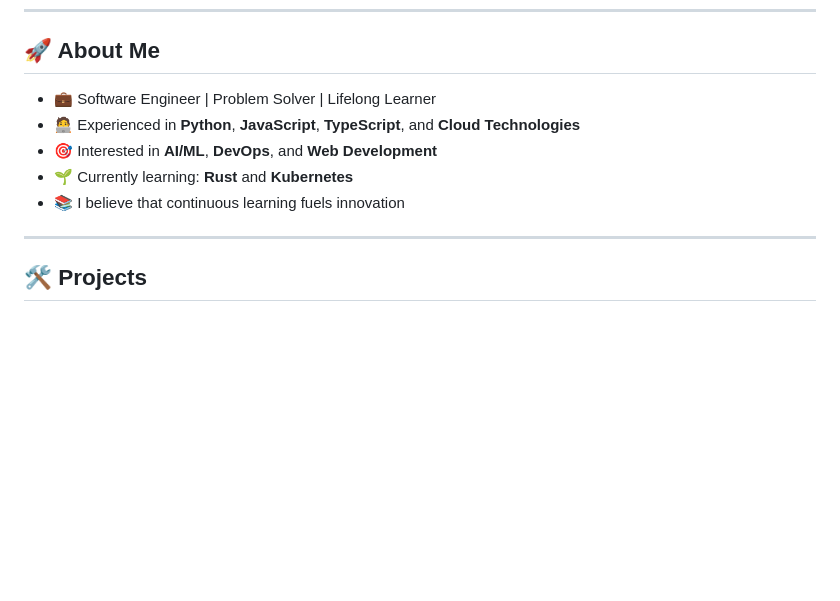
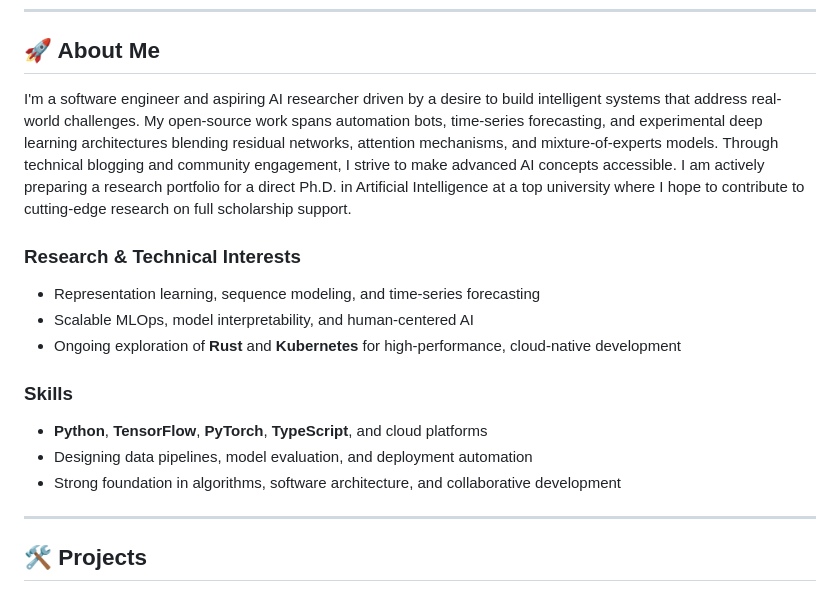
Before and after one commit to alirezaabbaszadeh/alirezaabbaszadeh, a Markdown page: README.md, the part around the change. Rendered like a GitHub page; blank space fills up the shorter version.

Commit message:
docs: refine about me section

```diff
--- a/README.md
+++ b/README.md
@@ -6,11 +6,18 @@ I'm passionate about technology, open source, and building impactful solutions.
 ---
 
 ## 🚀 About Me
-- 💼 Software Engineer | Problem Solver | Lifelong Learner
-- 🧑‍💻 Experienced in **Python**, **JavaScript**, **TypeScript**, and **Cloud Technologies**
-- 🎯 Interested in **AI/ML**, **DevOps**, and **Web Development**
-- 🌱 Currently learning: **Rust** and **Kubernetes**
-- 📚 I believe that continuous learning fuels innovation
+
+I'm a software engineer and aspiring AI researcher driven by a desire to build intelligent systems that address real-world challenges. My open-source work spans automation bots, time-series forecasting, and experimental deep learning architectures blending residual networks, attention mechanisms, and mixture-of-experts models. Through technical blogging and community engagement, I strive to make advanced AI concepts accessible. I am actively preparing a research portfolio for a direct Ph.D. in Artificial Intelligence at a top university where I hope to contribute to cutting-edge research on full scholarship support.
+
+### Research & Technical Interests
+- Representation learning, sequence modeling, and time-series forecasting
+- Scalable MLOps, model interpretability, and human-centered AI
+- Ongoing exploration of **Rust** and **Kubernetes** for high-performance, cloud-native development
+
+### Skills
+- **Python**, **TensorFlow**, **PyTorch**, **TypeScript**, and cloud platforms
+- Designing data pipelines, model evaluation, and deployment automation
+- Strong foundation in algorithms, software architecture, and collaborative development
 
 ---
 
```
